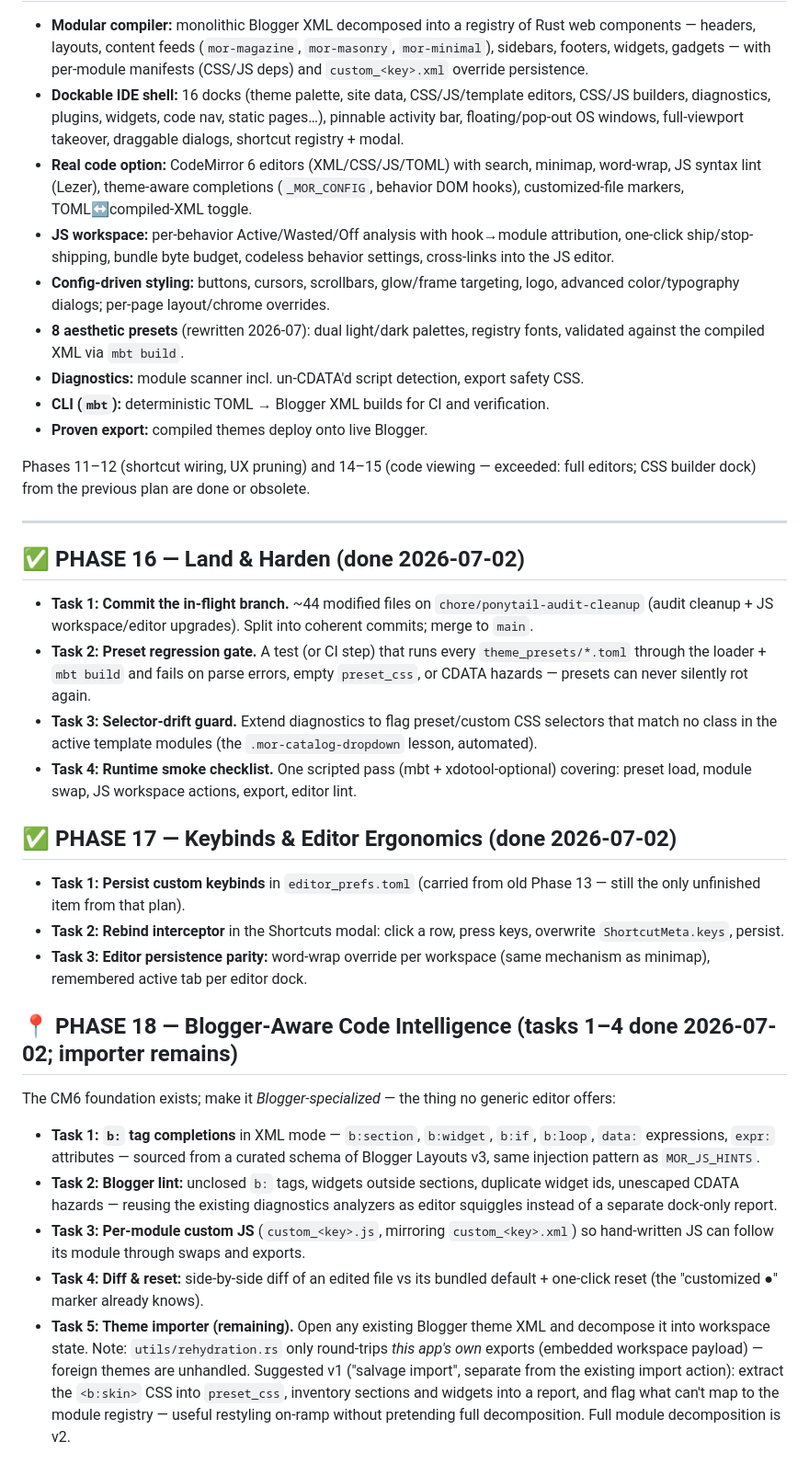
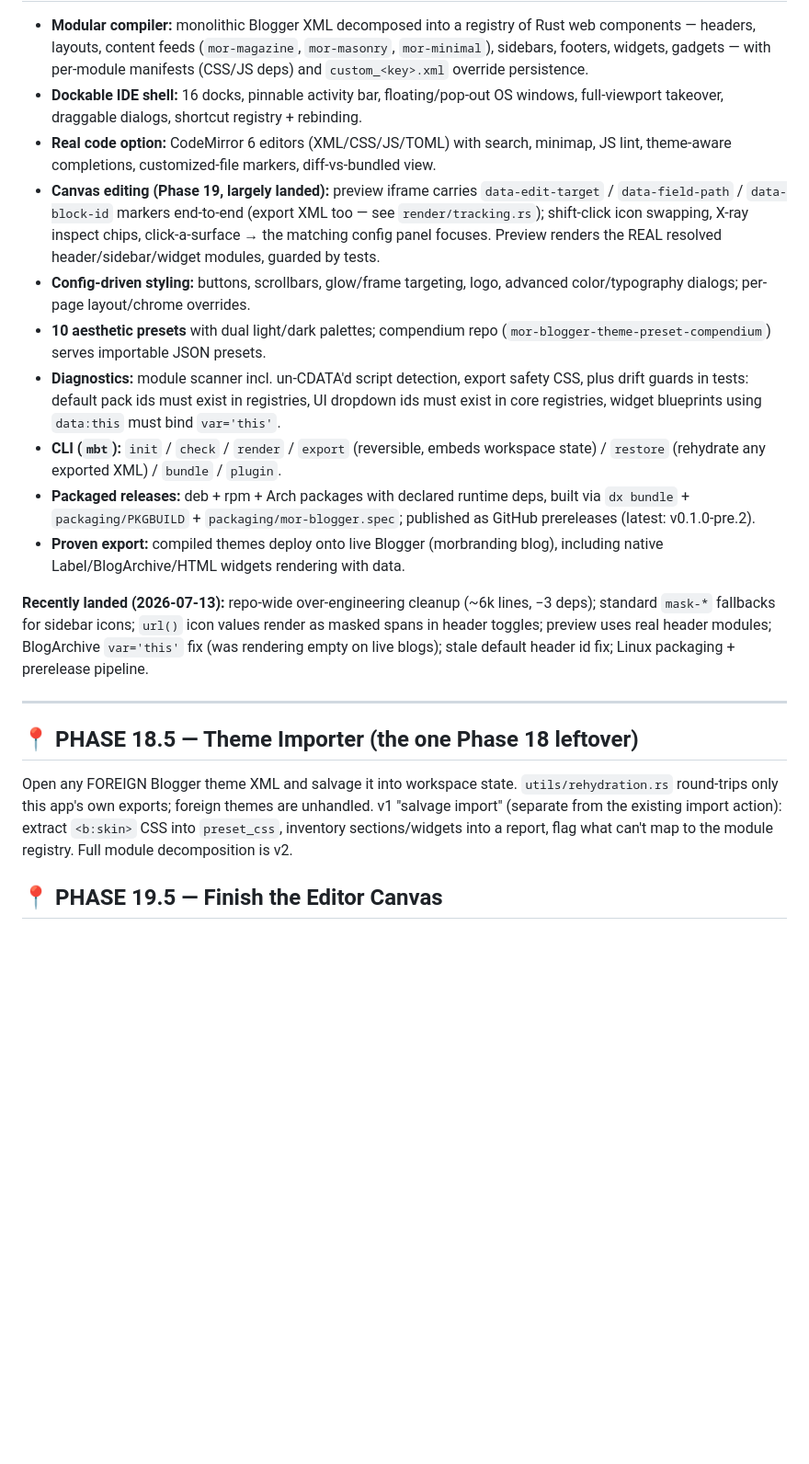
Before and after one commit to MoribundInstitute/mor_blogger_theme_editor, a Markdown page: MOR_PLAN.md, the part around one of its changes. Shown at 92% size. Rendered like a GitHub page; blank space fills up the shorter version.

```diff
--- a/MOR_PLAN.md
+++ b/MOR_PLAN.md
@@ -20,73 +23,46 @@ intelligence. Every visual control and every line of code compile through the sa
   components — headers, layouts, content feeds (`mor-magazine`, `mor-masonry`,
   `mor-minimal`), sidebars, footers, widgets, gadgets — with per-module manifests
   (CSS/JS deps) and `custom_<key>.xml` override persistence.
-* **Dockable IDE shell:** 16 docks (theme palette, site data, CSS/JS/template editors,
-  CSS/JS builders, diagnostics, plugins, widgets, code nav, static pages…), pinnable
-  activity bar, floating/pop-out OS windows, full-viewport takeover, draggable dialogs,
-  shortcut registry + modal.
+* **Dockable IDE shell:** 16 docks, pinnable activity bar, floating/pop-out OS
+  windows, full-viewport takeover, draggable dialogs, shortcut registry + rebinding.
 * **Real code option:** CodeMirror 6 editors (XML/CSS/JS/TOML) with search, minimap,
-  word-wrap, JS syntax lint (Lezer), theme-aware completions (`_MOR_CONFIG`, behavior
-  DOM hooks), customized-file markers, TOML↔compiled-XML toggle.
-* **JS workspace:** per-behavior Active/Wasted/Off analysis with hook→module
-  attribution, one-click ship/stop-shipping, bundle byte budget, codeless behavior
-  settings, cross-links into the JS editor.
-* **Config-driven styling:** buttons, cursors, scrollbars, glow/frame targeting,
-  logo, advanced color/typography dialogs; per-page layout/chrome overrides.
-* **8 aesthetic presets** (rewritten 2026-07): dual light/dark palettes, registry
-  fonts, validated against the compiled XML via `mbt build`.
-* **Diagnostics:** module scanner incl. un-CDATA'd script detection, export safety CSS.
-* **CLI (`mbt`):** deterministic TOML → Blogger XML builds for CI and verification.
-* **Proven export:** compiled themes deploy onto live Blogger.
+  JS lint, theme-aware completions, customized-file markers, diff-vs-bundled view.
+* **Canvas editing (Phase 19, largely landed):** preview iframe carries
+  `data-edit-target` / `data-field-path` / `data-block-id` markers end-to-end
+  (export XML too — see `render/tracking.rs`); shift-click icon swapping, X-ray
+  inspect chips, click-a-surface → the matching config panel focuses. Preview
+  renders the REAL resolved header/sidebar/widget modules, guarded by tests.
+* **Config-driven styling:** buttons, scrollbars, glow/frame targeting, logo,
+  advanced color/typography dialogs; per-page layout/chrome overrides.
+* **10 aesthetic presets** with dual light/dark palettes; compendium repo
+  (`mor-blogger-theme-preset-compendium`) serves importable JSON presets.
+* **Diagnostics:** module scanner incl. un-CDATA'd script detection, export safety
+  CSS, plus drift guards in tests: default pack ids must exist in registries,
+  UI dropdown ids must exist in core registries, widget blueprints using
+  `data:this` must bind `var='this'`.
+* **CLI (`mbt`):** `init` / `check` / `render` / `export` (reversible, embeds
+  workspace state) / `restore` (rehydrate any exported XML) / `bundle` / `plugin`.
+* **Packaged releases:** deb + rpm + Arch packages with declared runtime deps,
+  built via `dx bundle` + `packaging/PKGBUILD` + `packaging/mor-blogger.spec`;
+  published as GitHub prereleases (latest: v0.1.0-pre.2).
+* **Proven export:** compiled themes deploy onto live Blogger (morbranding blog),
+  including native Label/BlogArchive/HTML widgets rendering with data.
 
-Phases 11–12 (shortcut wiring, UX pruning) and 14–15 (code viewing — exceeded: full
-editors; CSS builder dock) from the previous plan are done or obsolete.
+**Recently landed (2026-07-13):** repo-wide over-engineering cleanup (~6k lines,
+−3 deps); standard `mask-*` fallbacks for sidebar icons; `url()` icon values render
+as masked spans in header toggles; preview uses real header modules; BlogArchive
+`var='this'` fix (was rendering empty on live blogs); stale default header id fix;
+Linux packaging + prerelease pipeline.
 
 ---
 
-## ✅ PHASE 16 — Land & Harden (done 2026-07-02)
+## 📍 PHASE 18.5 — Theme Importer (the one Phase 18 leftover)
 
-* **Task 1: Commit the in-flight branch.** ~44 modified files on
-  `chore/ponytail-audit-cleanup` (audit cleanup + JS workspace/editor upgrades).
-  Split into coherent commits; merge to `main`.
-* **Task 2: Preset regression gate.** A test (or CI step) that runs every
-  `theme_presets/*.toml` through the loader + `mbt build` and fails on parse errors,
-  empty `preset_css`, or CDATA hazards — presets can never silently rot again.
-* **Task 3: Selector-drift guard.** Extend diagnostics to flag preset/custom CSS
-  selectors that match no class in the active template modules (the
-  `.mor-catalog-dropdown` lesson, automated).
-* **Task 4: Runtime smoke checklist.** One scripted pass (mbt + xdotool-optional)
-  covering: preset load, module swap, JS workspace actions, export, editor lint.
+Open any FOREIGN Blogger theme XML and salvage it into workspace state.
+`utils/rehydration.rs` round-trips only this app's own exports; foreign themes are
+unhandled. v1 "salvage import" (separate from the existing import action): extract
+`<b:skin>` CSS into `preset_css`, inventory sections/widgets into a report, flag
+what can't map to the module registry. Full module decomposition is v2.
 
-## ✅ PHASE 17 — Keybinds & Editor Ergonomics (done 2026-07-02)
+## 📍 PHASE 19.5 — Finish the Editor Canvas
 
-* **Task 1: Persist custom keybinds** in `editor_prefs.toml` (carried from old
-  Phase 13 — still the only unfinished item from that plan).
-* **Task 2: Rebind interceptor** in the Shortcuts modal: click a row, press keys,
-  overwrite `ShortcutMeta.keys`, persist.
-* **Task 3: Editor persistence parity:** word-wrap override per workspace (same
-  mechanism as minimap), remembered active tab per editor dock.
-
-## 📍 PHASE 18 — Blogger-Aware Code Intelligence (tasks 1–4 done 2026-07-02; importer remains)
-
-The CM6 foundation exists; make it *Blogger-specialized* — the thing no generic
-editor offers:
-
-* **Task 1: `b:` tag completions** in XML mode — `b:section`, `b:widget`, `b:if`,
-  `b:loop`, `data:` expressions, `expr:` attributes — sourced from a curated schema of
-  Blogger Layouts v3, same injection pattern as `MOR_JS_HINTS`.
-* **Task 2: Blogger lint:** unclosed `b:` tags, widgets outside sections, duplicate
-  widget ids, unescaped CDATA hazards — reusing the existing diagnostics analyzers as
-  editor squiggles instead of a separate dock-only report.
-* **Task 3: Per-module custom JS** (`custom_<key>.js`, mirroring `custom_<key>.xml`)
-  so hand-written JS can follow its module through swaps and exports.
-* **Task 4: Diff & reset:** side-by-side diff of an edited file vs its bundled
-  default + one-click reset (the "customized ●" marker already knows).
-* **Task 5: Theme importer (remaining).** Open any existing Blogger theme XML and
-  decompose it into workspace state. Note: `utils/rehydration.rs` only round-trips
-  *this app's own* exports (embedded workspace payload) — foreign themes are
-  unhandled. Suggested v1 ("salvage import", separate from the existing import
-  action): extract the `<b:skin>` CSS into `preset_css`, inventory sections and
-  widgets into a report, and flag what can't map to the module registry — useful
-  restyling on-ramp without pretending full decomposition. Full module
-  decomposition is v2.
-
```
Also changed, not shown: other parts of MOR_PLAN.md (+50 -55 lines).
